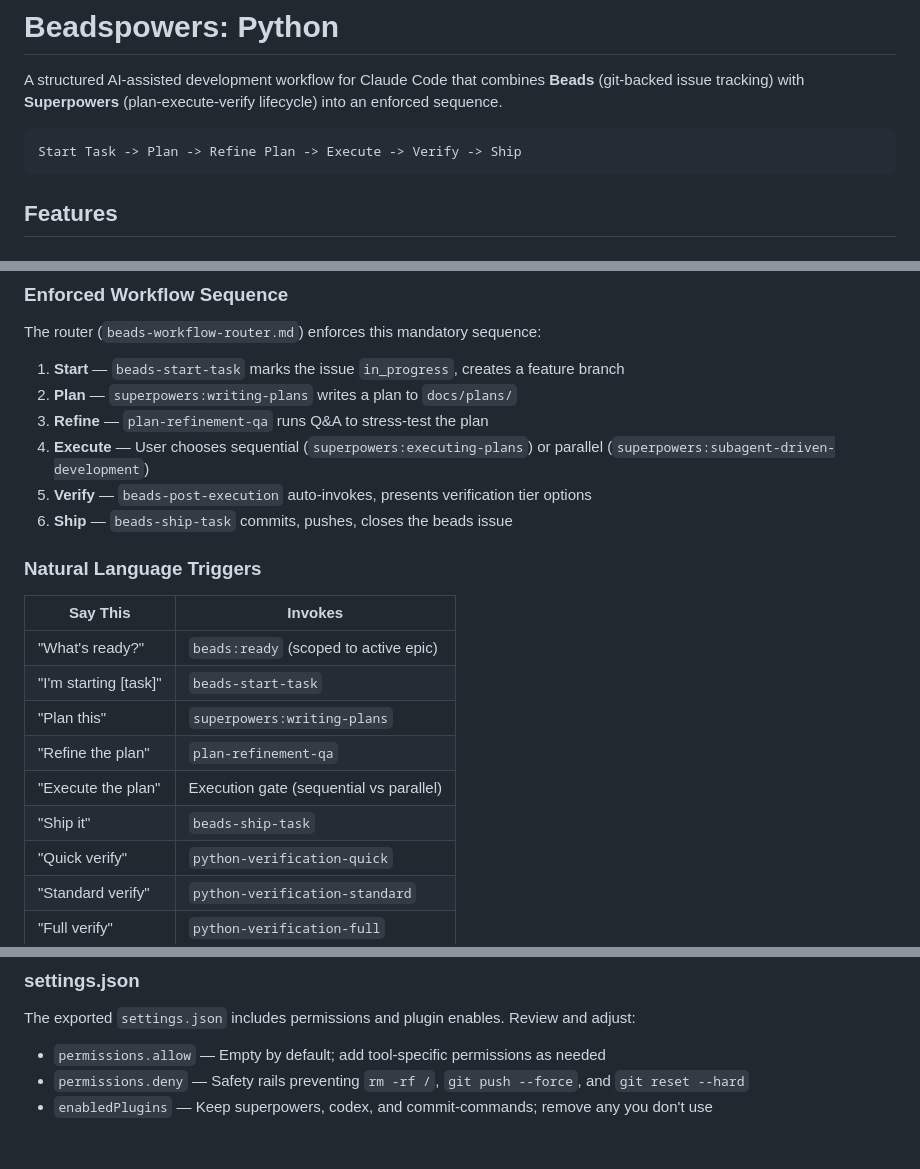
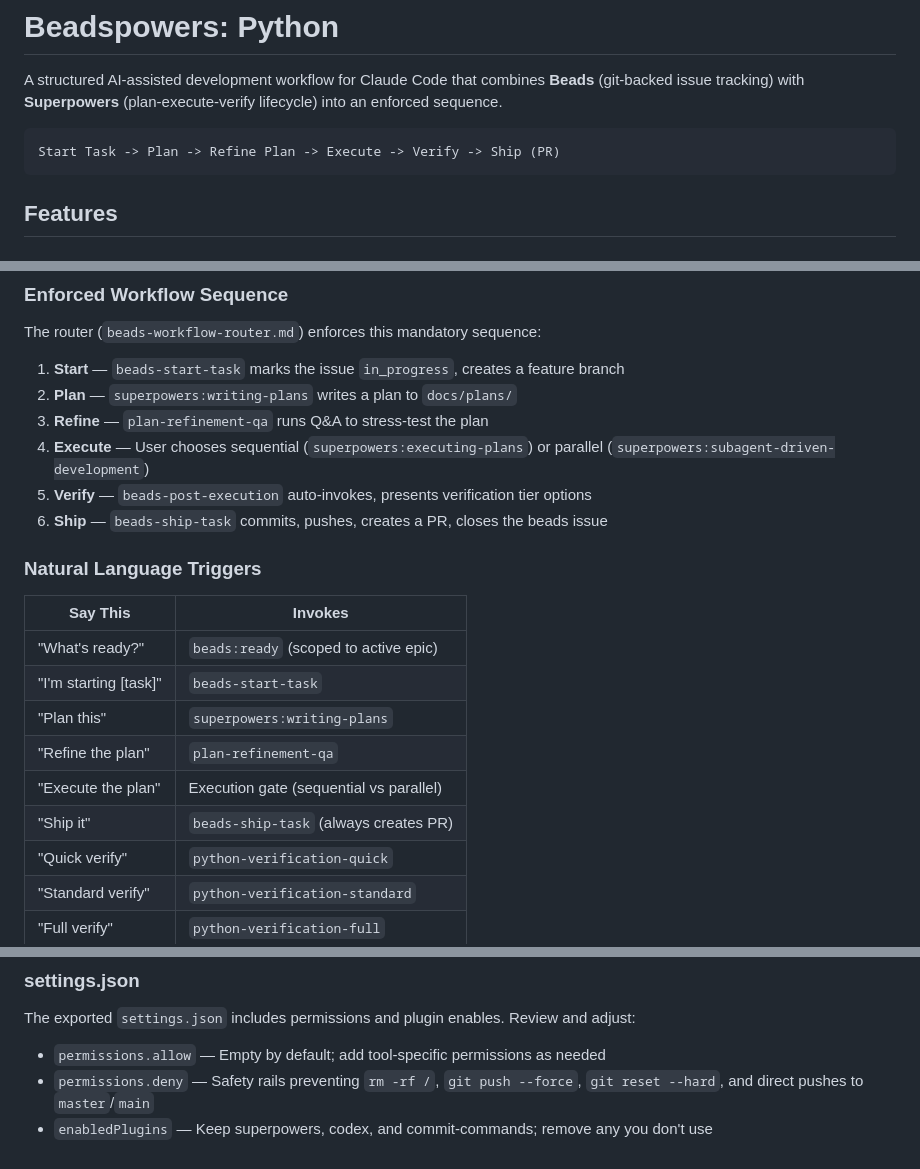
Before and after one commit to arkevo/beadspowers-python, a Markdown page: README.md, 3 parts joined by grey strips. Rendered like a GitHub page.

Commit message:
docs(readme): document PR-only workflow and no-push-to-master policy

````diff
--- a/README.md
+++ b/README.md
@@ -4,7 +4,7 @@ A structured AI-assisted development workflow for Claude Code that combines
 **Beads** (git-backed issue tracking) with **Superpowers** (plan-execute-verify lifecycle) into an enforced sequence.
 
 ```
-Start Task -> Plan -> Refine Plan -> Execute -> Verify -> Ship
+Start Task -> Plan -> Refine Plan -> Execute -> Verify -> Ship (PR)
 ```
 
 ## Features
@@ -34,7 +34,7 @@ The router (`beads-workflow-router.md`) enforces this mandatory sequence:
 3. **Refine** — `plan-refinement-qa` runs Q&A to stress-test the plan
 4. **Execute** — User chooses sequential (`superpowers:executing-plans`) or parallel (`superpowers:subagent-driven-development`)
 5. **Verify** — `beads-post-execution` auto-invokes, presents verification tier options
-6. **Ship** — `beads-ship-task` commits, pushes, closes the beads issue
+6. **Ship** — `beads-ship-task` commits, pushes, creates a PR, closes the beads issue
 
 ### Natural Language Triggers
 
@@ -45,7 +45,7 @@ The router (`beads-workflow-router.md`) enforces this mandatory sequence:
 | "Plan this" | `superpowers:writing-plans` |
 | "Refine the plan" | `plan-refinement-qa` |
 | "Execute the plan" | Execution gate (sequential vs parallel) |
-| "Ship it" | `beads-ship-task` |
+| "Ship it" | `beads-ship-task` (always creates PR) |
 | "Quick verify" | `python-verification-quick` |
 | "Standard verify" | `python-verification-standard` |
 | "Full verify" | `python-verification-full` |
@@ -246,5 +247,5 @@ The P02–P14 phase commands and verification agents are Python-focused, using *
 The exported `settings.json` includes permissions and plugin enables. Review and adjust:
 
 - `permissions.allow` — Empty by default; add tool-specific permissions as needed
-- `permissions.deny` — Safety rails preventing `rm -rf /`, `git push --force`, and `git reset --hard`
+- `permissions.deny` — Safety rails preventing `rm -rf /`, `git push --force`, `git reset --hard`, and direct pushes to `master`/`main`
 - `enabledPlugins` — Keep superpowers, codex, and commit-commands; remove any you don't use
````
Also changed, not shown: other parts of README.md (+1 -0 lines).
